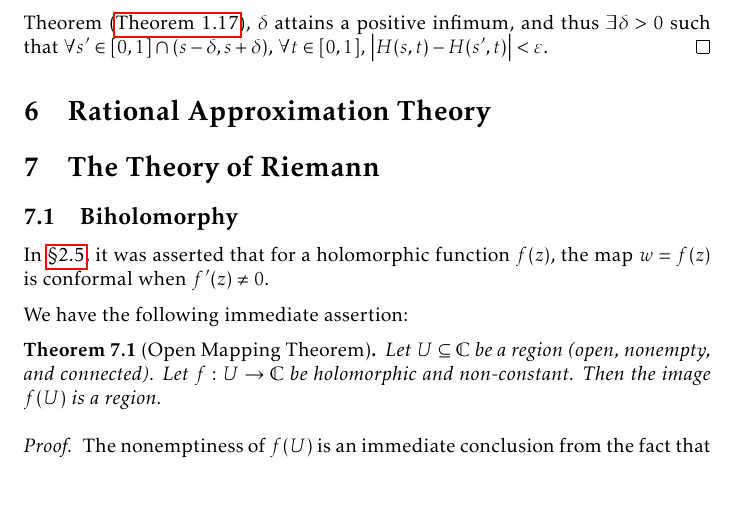
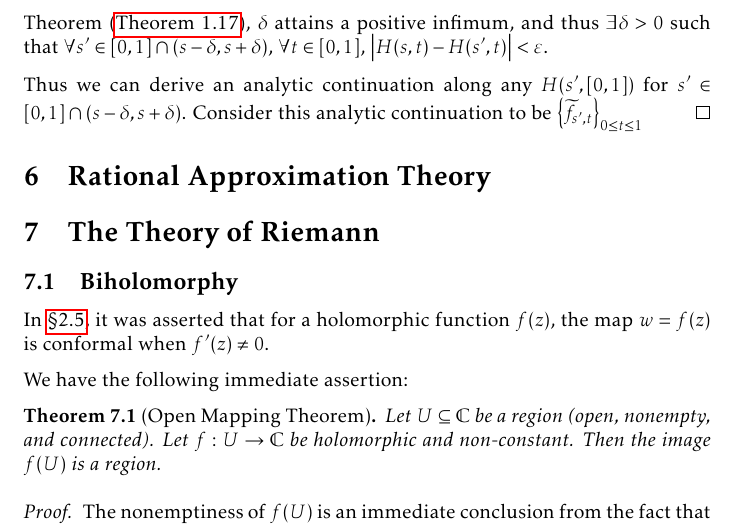
Before and after one commit to slipperking/complex-analysis-latex, a LaTeX document (main.tex): part of page 136 of 161, cut so that both start at the same text, the shorter picture padded with empty space. Compiled offline with pdfLaTeX.

Commit message:
overleaf_to_git (Wed Aug 20 18:09:16 2025 -0700): update main.tex from r20108 to r20110

```diff
--- a/main.tex
+++ b/main.tex
@@ -3127,6 +3127,8 @@ This question is not necessarily an affirmative. The principal branch logarithm
     Let \(s\) be a fixed value in \([0,1]\) and consider the curve defined by \(t\mapsto H(s,t)\) from \(P\) to \(Q\). By the unrestricted continuation assumption, there exists an analytic continuation \(\qty{\qty(f_{s,t},U_{s,t})}_{0\leq t\leq 1}\) of \(\qty(f,U)\) along this curve. In this form, we aim to show that \(f_{0,1}\equiv f_{1,1}\) on \(U_{0,1}\cap U_{1,1}\) (we have taken the liberties to denote \(f_1\) by \(f_{0,1}\) and \(\widetilde{f}_1\) by \(f_{1,1}\), with similar notions for \(U_1\) and \(\widetilde{U}_1\)).
 
     Let \[S=\cbraces{s\in[0,1]}{\forall 0\leq\lambda\leq s,f_{\lambda,1}\equiv f_{0,1}\text{ on }U_{\lambda,1}\cap U_{0,1}\ni Q}.\] Let us fix \(s\in[0,1]\). The analytic continuation \(\qty{\qty(f_{s,t},U_{s,t})}_{0\leq t\leq 1}\) along the curve \(t\mapsto H(s,t)\) generates the cover \(\qty{U_{s,t}}_{0\leq t\leq 1}\) of the compact curve \(\qty{H(s,t)}_{0\leq t\leq 1}\). By Heine--Borel (\autoref{thm:heineborel}), there exists a finite subcover \(\qty{U_{s,t_k}}_{k=1}^n\). Then \(\exists\varepsilon>0\) such that each \(D\qty(H(s,t),\varepsilon)\subseteq\bigcup_{k=1}^n U_{s,t_k}\) for all \(t\in[0,1]\). In fact, we can choose \(\varepsilon\) to be \[\varepsilon=\min_{k=1}^n\qty[\mathrm{dist}\qty(H(s,[0,1]), \partial U_{s,t_k}\setminus\bigcup_{j=1}^n U_{s,t_j})].\] It can be verified that \(\mathrm{dist}\) here is positive since \(H(s,[0,1])\subset \bigcup_{j=1}^n U_{s,t_j}\) (thus both sets are disjoint) and both are compact sets. By continuity, \(\forall t\in[0,1]\), \(\exists\delta>0\) such that \(\forall s'\in[0,1]\cap(s-\delta,s+\delta)\), \(\abs{H(s,t)-h\qty(s',t)}<\varepsilon\). By the Heine--Cantor Theorem (\autoref{thm:heinecantor}), \(\delta\) attains a positive infimum, and thus \(\exists\delta>0\) such that \(\forall s'\in[0,1]\cap(s-\delta,s+\delta)\), \(\forall t\in[0,1]\), \(\abs{H(s,t)-H\qty(s',t)}<\varepsilon\).
+
+    Thus we can derive an analytic continuation along any \(H(s',[0,1])\) for \(s'\in[0,1]\cap(s-\delta,s+\delta)\). Consider this analytic continuation to be \(\qty{\widetilde{f}_{s',t}}_{0\leq t\leq 1}\)
 \end{proof}
 \section{Rational Approximation Theory}
 \section{The Theory of Riemann}\label{sec:riemann}
```
